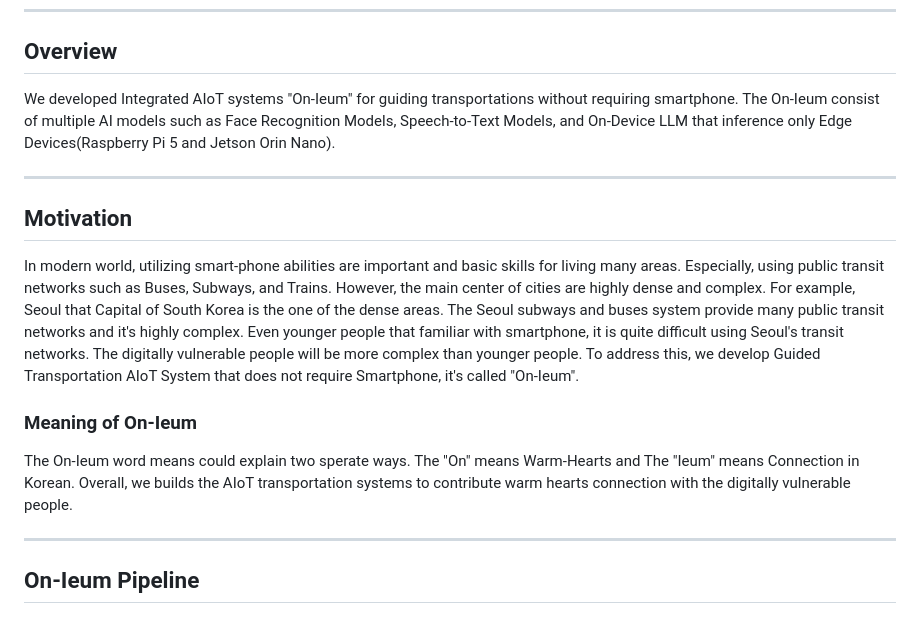
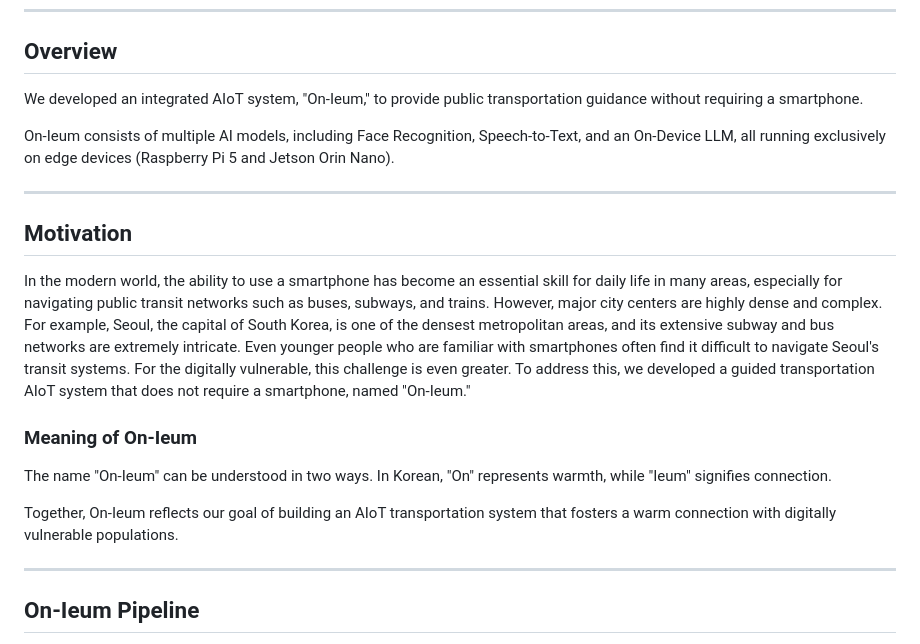
Before and after one commit to dongjunkim-eecs/on-ieum, a Markdown page: README.md, the part around the change. Rendered like a GitHub page.

```diff
--- a/README.md
+++ b/README.md
@@ -39,19 +39,21 @@ Technical Lead : Dongjun Kim
 
 ## Overview
 
-We developed Integrated AIoT systems "On-Ieum" for guiding transportations without requiring smartphone.
-The On-Ieum consist of multiple AI models such as Face Recognition Models, Speech-to-Text Models, and On-Device LLM that inference only Edge Devices(Raspberry Pi 5 and Jetson Orin Nano).
+We developed an integrated AIoT system, "On-Ieum," to provide public transportation guidance without requiring a smartphone.
+
+On-Ieum consists of multiple AI models, including Face Recognition, Speech-to-Text, and an On-Device LLM, all running exclusively on edge devices (Raspberry Pi 5 and Jetson Orin Nano).
 
 ---
 
 ## Motivation
 
-In modern world, utilizing smart-phone abilities are important and basic skills for living many areas. Especially, using public transit networks such as Buses, Subways, and Trains. However, the main center of cities are highly dense and complex. For example, Seoul that Capital of South Korea is the one of the dense areas. The Seoul subways and buses system provide many public transit networks and it's highly complex. Even younger people that familiar with smartphone, it is quite difficult using Seoul's transit networks. The digitally vulnerable people will be more complex than younger people. To address this, we develop Guided Transportation AIoT System that does not require Smartphone, it's called "On-Ieum".
+In the modern world, the ability to use a smartphone has become an essential skill for daily life in many areas, especially for navigating public transit networks such as buses, subways, and trains. However, major city centers are highly dense and complex. For example, Seoul, the capital of South Korea, is one of the densest metropolitan areas, and its extensive subway and bus networks are extremely intricate. Even younger people who are familiar with smartphones often find it difficult to navigate Seoul's transit systems. For the digitally vulnerable, this challenge is even greater. To address this, we developed a guided transportation AIoT system that does not require a smartphone, named "On-Ieum."
 
 ### Meaning of On-Ieum
 
-The On-Ieum word means could explain two sperate ways. The "On" means Warm-Hearts and The "Ieum" means Connection in Korean.
-Overall, we builds the AIoT transportation systems to contribute warm hearts connection with the digitally vulnerable people.
+The name "On-Ieum" can be understood in two ways. In Korean, "On" represents warmth, while "Ieum" signifies connection.
+
+Together, On-Ieum reflects our goal of building an AIoT transportation system that fosters a warm connection with digitally vulnerable populations.
 
 ---
 
```
